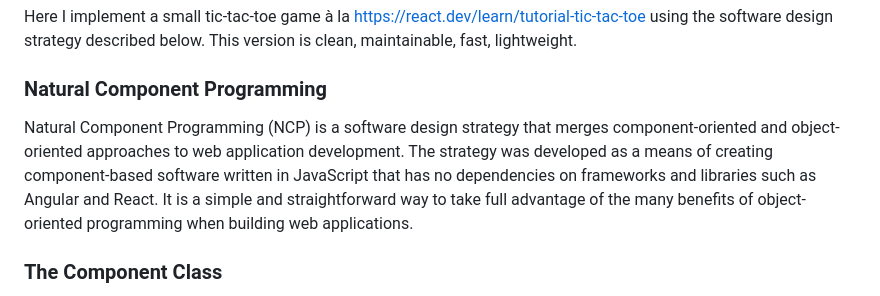
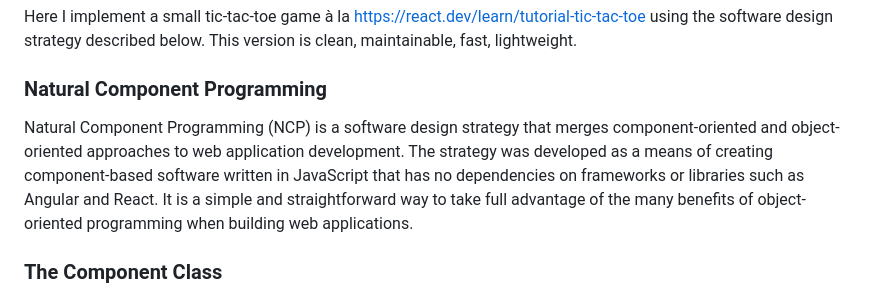
Before and after one commit to CodeAloft/natural-component-architecture, a Markdown page: README.md, the part around the change. Drawn GitHub-style.

```diff
--- a/README.md
+++ b/README.md
@@ -2,7 +2,7 @@
 Here I implement a small tic-tac-toe game à la https://react.dev/learn/tutorial-tic-tac-toe using the software design strategy described below. This version is clean, maintainable, fast, lightweight.
 
 ### Natural Component Programming
-Natural Component Programming (NCP) is a software design strategy that merges component-oriented and object-oriented approaches to web application development. The strategy was developed as a means of creating component-based software written in JavaScript that has no dependencies on frameworks and libraries such as Angular and React. It is a simple and straightforward way to take full advantage of the many benefits of object-oriented programming when building web applications.
+Natural Component Programming (NCP) is a software design strategy that merges component-oriented and object-oriented approaches to web application development. The strategy was developed as a means of creating component-based software written in JavaScript that has no dependencies on frameworks or libraries such as Angular and React. It is a simple and straightforward way to take full advantage of the many benefits of object-oriented programming when building web applications.
 
 ### The Component Class
 In NCP, individual classes are used to define the various components of an application. Each of these classes inherits the properties and methods of a base class called Component by convention.
```
